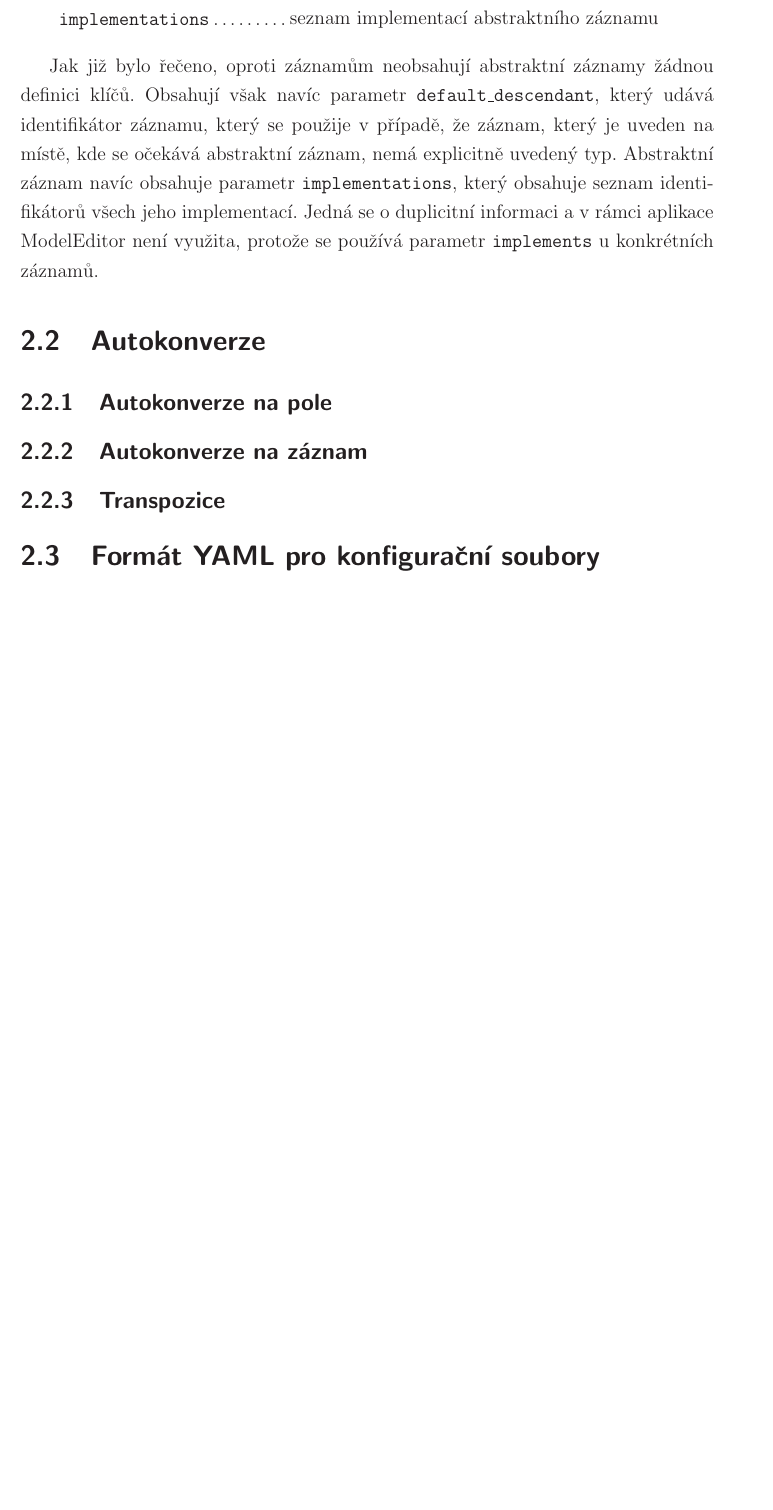
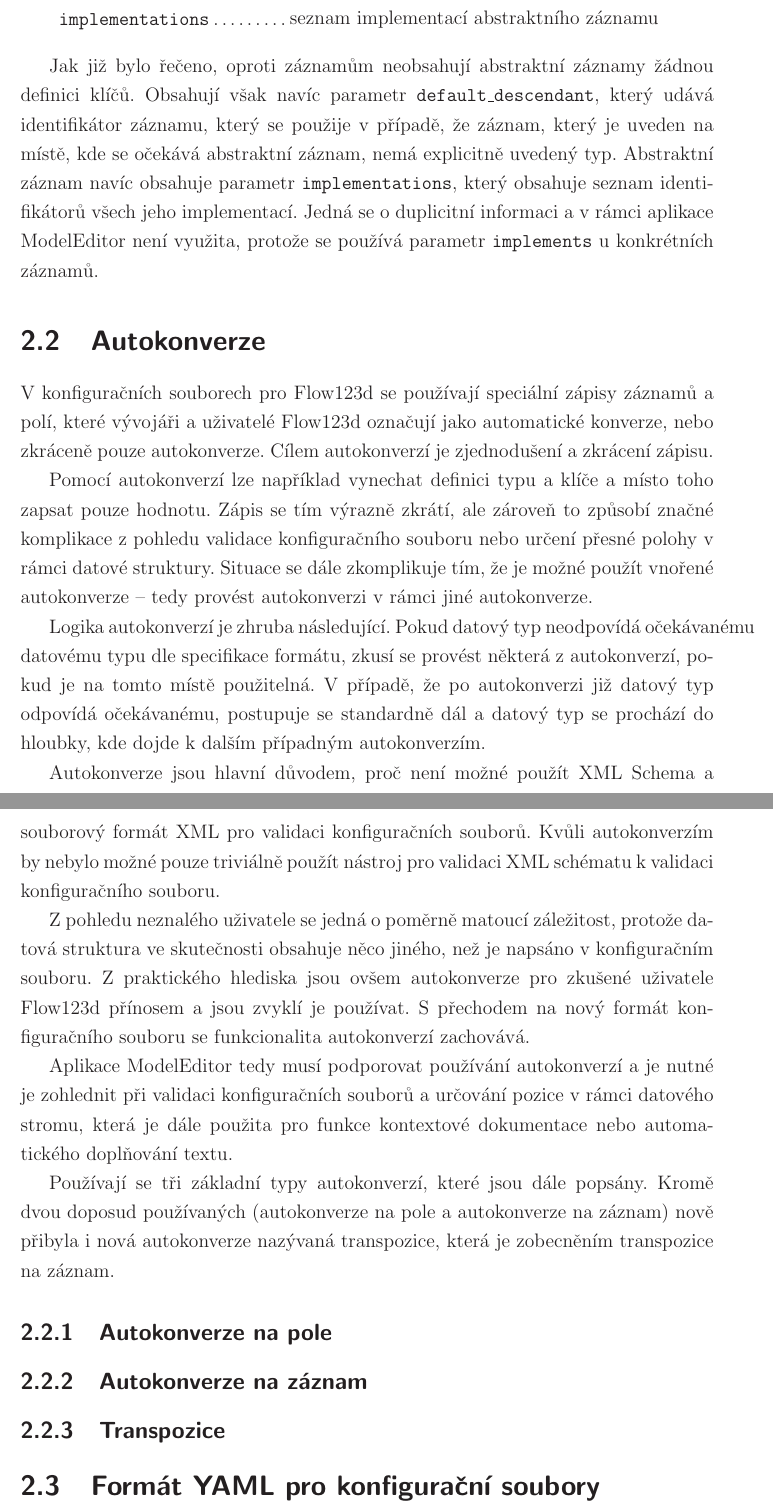
Before and after one commit to sha512rp/model-editor-thesis, a LaTeX thesis (tex/thesis.tex): part of page 23 of 28 before the commit and two parts of pages 23 and 24 of 29 after it, the two joined at a grey line, cut so that both start at the same text, the shorter picture padded with empty space. The pictures show the PDF file tex/thesis.pdf that the author committed with the source.

Commit message:
autokonverze - uvod

```diff
--- a/tex/thesis.tex
+++ b/tex/thesis.tex
@@ -440,7 +440,19 @@ Jak již bylo řečeno, oproti záznamům neobsahují abstraktní záznamy žád
 
 \section{Autokonverze}
 
+V konfiguračních souborech pro Flow123d se používají speciální zápisy záznamů a polí, které vývojáři a uživatelé Flow123d označují jako automatické konverze, nebo zkráceně pouze autokonverze. Cílem autokonverzí je zjednodušení a zkrácení zápisu.
 
+Pomocí autokonverzí lze například vynechat definici typu a klíče a místo toho zapsat pouze hodnotu. Zápis se tím výrazně zkrátí, ale zároveň to způsobí značné komplikace z pohledu validace konfiguračního souboru nebo určení přesné polohy v rámci datové struktury. Situace se dále zkomplikuje tím, že je možné použít vnořené autokonverze -- tedy provést autokonverzi v rámci jiné autokonverze.
+
+Logika autokonverzí je zhruba následující. Pokud datový typ neodpovídá očekávanému datovému typu dle specifikace formátu, zkusí se provést některá z autokonverzí, pokud je na tomto místě použitelná. V případě, že po autokonverzi již datový typ odpovídá očekávanému, postupuje se standardně dál a datový typ se prochází do hloubky, kde dojde k dalším případným autokonverzím.
+
+Autokonverze jsou hlavní důvodem, proč není možné použít XML Schema a souborový formát XML pro validaci konfiguračních souborů. Kvůli autokonverzím by nebylo možné pouze triviálně použít nástroj pro validaci XML schématu k validaci konfiguračního souboru.
+
+Z pohledu neznalého uživatele se jedná o poměrně matoucí záležitost, protože datová struktura ve skutečnosti obsahuje něco jiného, než je napsáno v konfiguračním souboru. Z praktického hlediska jsou ovšem autokonverze pro zkušené uživatele Flow123d přínosem a jsou zvyklí je používat. S přechodem na nový formát konfiguračního souboru se funkcionalita autokonverzí zachovává.
+
+Aplikace ModelEditor tedy musí podporovat používání autokonverzí a je nutné je zohlednit při validaci konfiguračních souborů a určování pozice v rámci datového stromu, která je dále použita pro funkce kontextové dokumentace nebo automatického doplňování textu.
+
+Používají se tři základní typy autokonverzí, které jsou dále popsány. Kromě dvou doposud používaných (autokonverze na pole a autokonverze na záznam) nově přibyla i nová autokonverze nazývaná transpozice, která je zobecněním transpozice na záznam.
 
 \subsection{Autokonverze na pole}
 
```
Also changed, not shown: tex/thesis.pdf.
